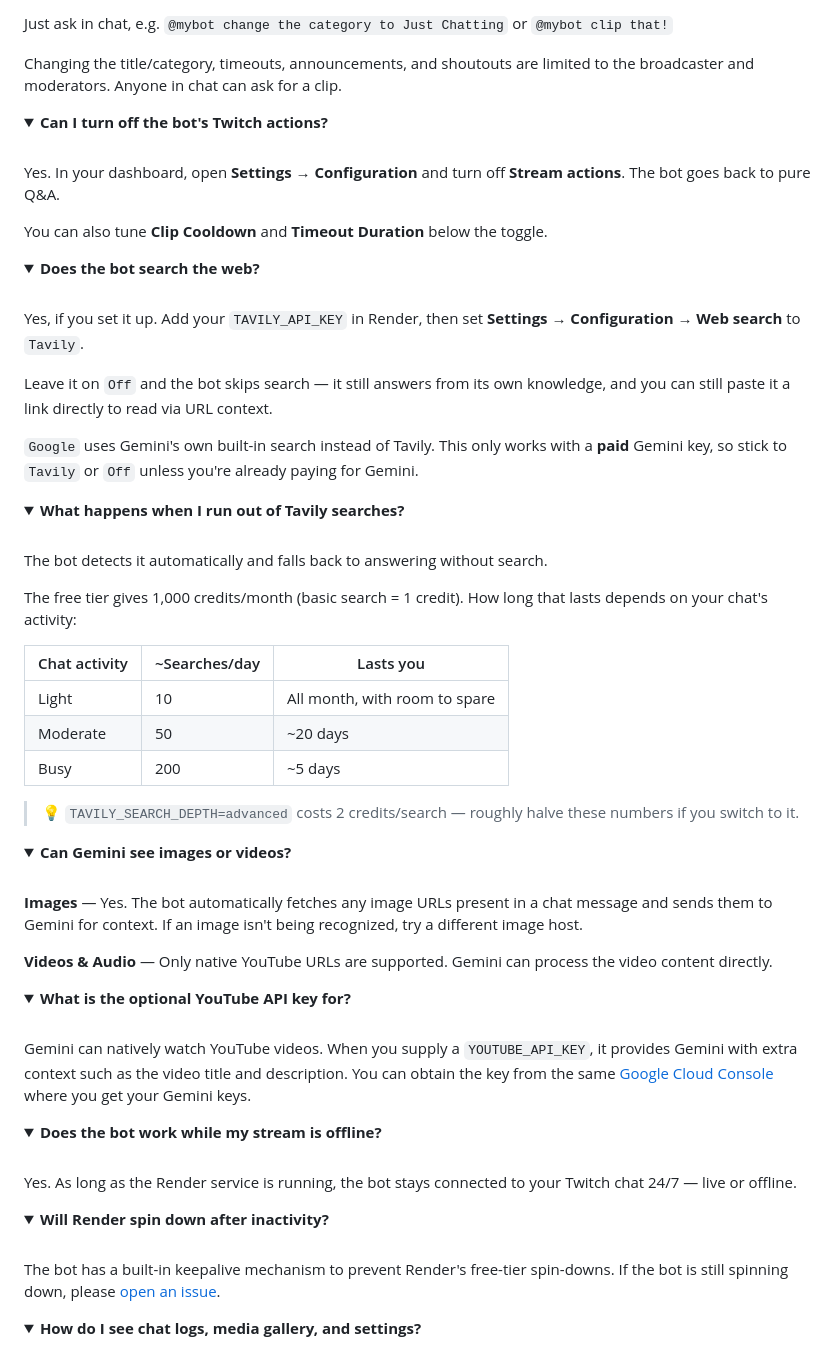
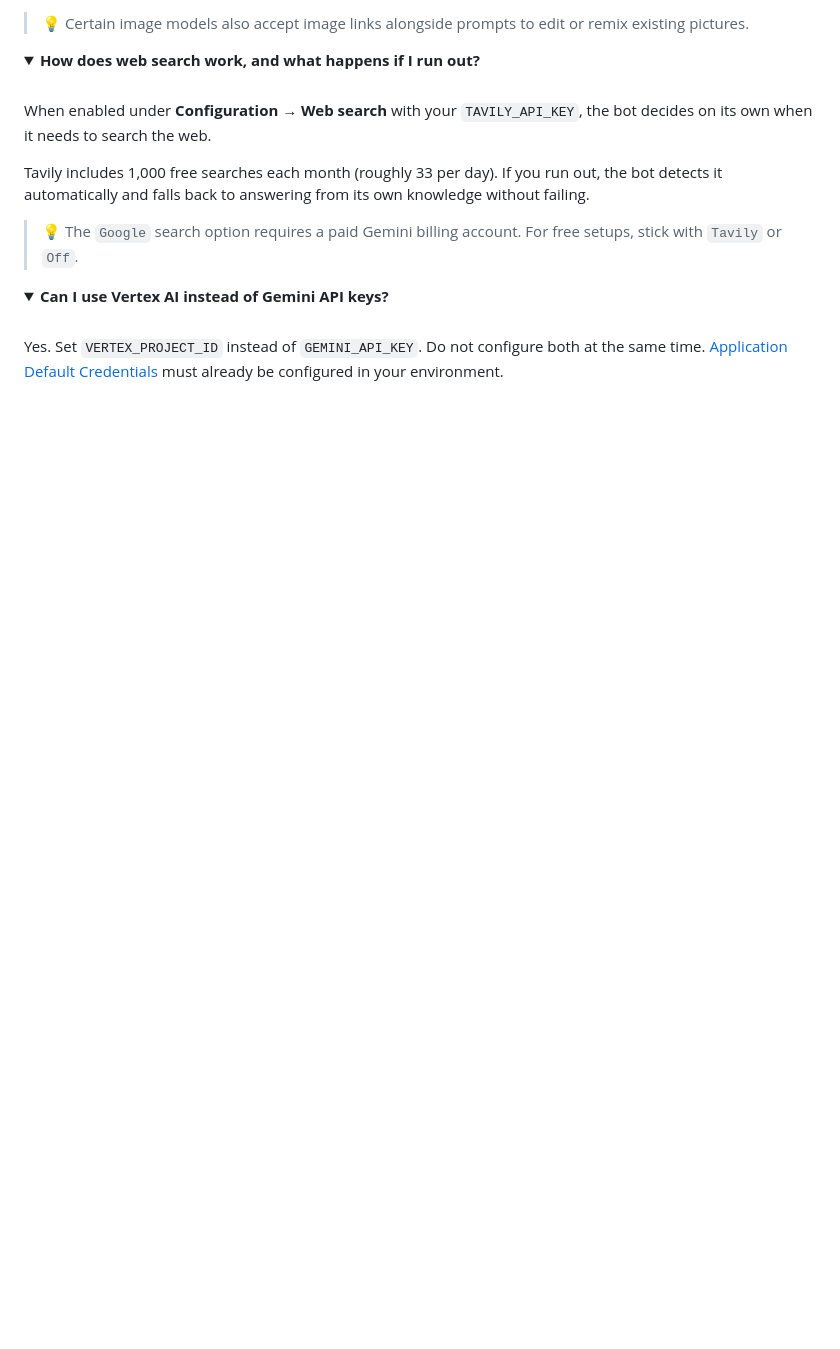
Before and after one commit to VirtuallyJesse/twitch-gemini-ai-chatbot, a Markdown page: README.md, the part around one of its changes. Rendered like a GitHub page; folded sections open; blank space fills up the shorter version.

```diff
--- a/README.md
+++ b/README.md
@@ -318,91 +358,25 @@ Yes. Depending on who's asking, the bot can:
 
-Just ask in chat, e.g. `@mybot change the category to Just Chatting` or `@mybot clip that!`
-
-Changing the title/category, timeouts, announcements, and shoutouts are limited to the broadcaster and moderators. Anyone in chat can ask for a clip.
+> 💡 Certain image models also accept image links alongside prompts to edit or remix existing pictures.
 
 </details>
 
 <details>
-<summary><strong>Can I turn off the bot's Twitch actions?</strong></summary>
+<summary><strong>How does web search work, and what happens if I run out?</strong></summary>
 
 <br>
 
-Yes. In your dashboard, open **Settings → Configuration** and turn off **Stream actions**. The bot goes back to pure Q&A.
+When enabled under **Configuration → Web search** with your `TAVILY_API_KEY`, the bot decides on its own when it needs to search the web.
 
-You can also tune **Clip Cooldown** and **Timeout Duration** below the toggle.
+Tavily includes 1,000 free searches each month (roughly 33 per day). If you run out, the bot detects it automatically and falls back to answering from its own knowledge without failing.
+
+> 💡 The `Google` search option requires a paid Gemini billing account. For free setups, stick with `Tavily` or `Off`.
 
 </details>
 
 <details>
-<summary><strong>Does the bot search the web?</strong></summary>
+<summary><strong>Can I use Vertex AI instead of Gemini API keys?</strong></summary>
 
 <br>
 
-Yes, if you set it up. Add your `TAVILY_API_KEY` in Render, then set **Settings → Configuration → Web search** to `Tavily`.
+Yes. Set `VERTEX_PROJECT_ID` instead of `GEMINI_API_KEY`. Do not configure both at the same time. [Application Default Credentials](https://cloud.google.com/docs/authentication/provide-credentials-adc) must already be configured in your environment.
 
-Leave it on `Off` and the bot skips search — it still answers from its own knowledge, and you can still paste it a link directly to read via URL context.
-
-`Google` uses Gemini's own built-in search instead of Tavily. This only works with a **paid** Gemini key, so stick to `Tavily` or `Off` unless you're already paying for Gemini.
-
-</details>
-
-<details>
-<summary><strong>What happens when I run out of Tavily searches?</strong></summary>
-
-<br>
-
-The bot detects it automatically and falls back to answering without search.
-
-The free tier gives 1,000 credits/month (basic search = 1 credit). How long that lasts depends on your chat's activity:
-
-| Chat activity | ~Searches/day | Lasts you |
-|---|---|---|
-| Light | 10 | All month, with room to spare |
-| Moderate | 50 | ~20 days |
-| Busy | 200 | ~5 days |
-
-> 💡 `TAVILY_SEARCH_DEPTH=advanced` costs 2 credits/search — roughly halve these numbers if you switch to it.
-
-</details>
-
-<details>
-<summary><strong>Can Gemini see images or videos?</strong></summary>
-
-<br>
-
-**Images** — Yes. The bot automatically fetches any image URLs present in a chat message and sends them to Gemini for context. If an image isn't being recognized, try a different image host.
-
-**Videos & Audio** — Only native YouTube URLs are supported. Gemini can process the video content directly.
-
-</details>
-
-<details>
-<summary><strong>What is the optional YouTube API key for?</strong></summary>
-
-<br>
-
-Gemini can natively watch YouTube videos. When you supply a `YOUTUBE_API_KEY`, it provides Gemini with extra context such as the video title and description. You can obtain the key from the same [Google Cloud Console](https://console.cloud.google.com/apis/credentials) where you get your Gemini keys.
-
-</details>
-
-<details>
-<summary><strong>Does the bot work while my stream is offline?</strong></summary>
-
-<br>
-
-Yes. As long as the Render service is running, the bot stays connected to your Twitch chat 24/7 — live or offline.
-
-</details>
-
-<details>
-<summary><strong>Will Render spin down after inactivity?</strong></summary>
-
-<br>
-
-The bot has a built-in keepalive mechanism to prevent Render's free-tier spin-downs. If the bot is still spinning down, please [open an issue](../../issues).
-
-</details>
-
-<details>
-<summary><strong>How do I see chat logs, media gallery, and settings?</strong></summary>
-
```
Also changed, not shown: other parts of README.md (+137 -126 lines).
